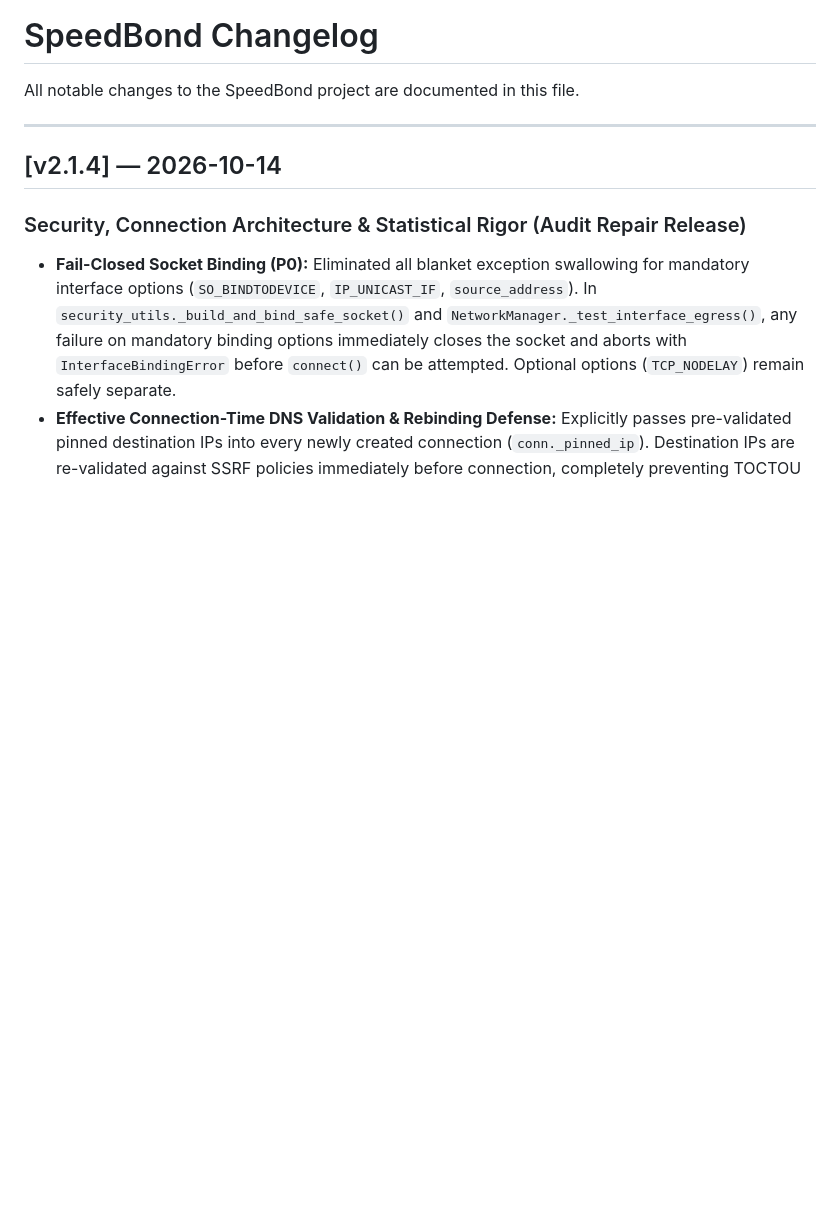
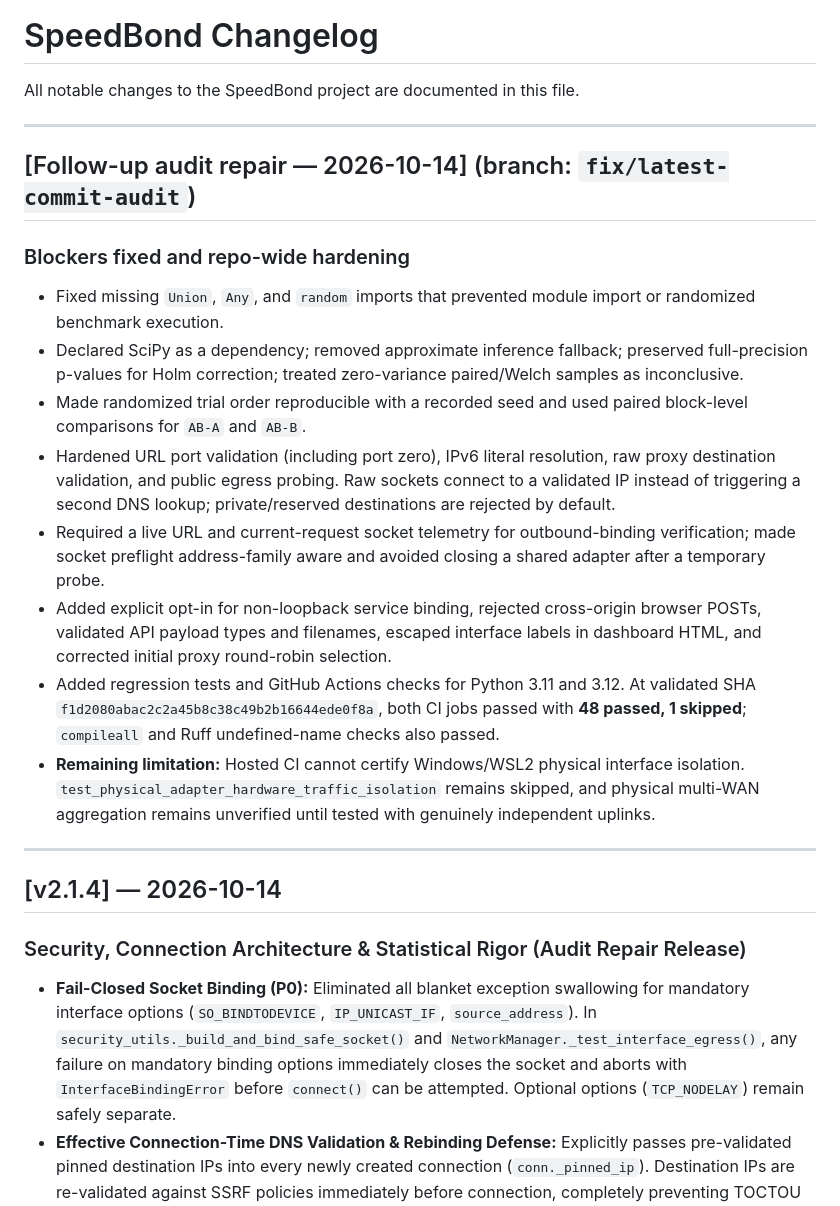
Before and after one commit to Weirdgamer20/Speedbooster, a Markdown page: deliverables/SpeedBond_Changelog.md, the part around the change. GitHub-like rendering; blank space fills up the shorter version.

Commit message:
Document follow-up audit repairs and CI results

```diff
--- a/deliverables/SpeedBond_Changelog.md
+++ b/deliverables/SpeedBond_Changelog.md
@@ -1,6 +1,20 @@
 # SpeedBond Changelog
 
 All notable changes to the SpeedBond project are documented in this file.
+
+---
+
+## [Follow-up audit repair — 2026-10-14] (branch: `fix/latest-commit-audit`)
+
+### Blockers fixed and repo-wide hardening
+* Fixed missing `Union`, `Any`, and `random` imports that prevented module import or randomized benchmark execution.
+* Declared SciPy as a dependency; removed approximate inference fallback; preserved full-precision p-values for Holm correction; treated zero-variance paired/Welch samples as inconclusive.
+* Made randomized trial order reproducible with a recorded seed and used paired block-level comparisons for `AB-A` and `AB-B`.
+* Hardened URL port validation (including port zero), IPv6 literal resolution, raw proxy destination validation, and public egress probing. Raw sockets connect to a validated IP instead of triggering a second DNS lookup; private/reserved destinations are rejected by default.
+* Required a live URL and current-request socket telemetry for outbound-binding verification; made socket preflight address-family aware and avoided closing a shared adapter after a temporary probe.
+* Added explicit opt-in for non-loopback service binding, rejected cross-origin browser POSTs, validated API payload types and filenames, escaped interface labels in dashboard HTML, and corrected initial proxy round-robin selection.
+* Added regression tests and GitHub Actions checks for Python 3.11 and 3.12. At validated SHA `f1d2080abac2c2a45b8c38c49b2b16644ede0f8a`, both CI jobs passed with **48 passed, 1 skipped**; `compileall` and Ruff undefined-name checks also passed.
+* **Remaining limitation:** Hosted CI cannot certify Windows/WSL2 physical interface isolation. `test_physical_adapter_hardware_traffic_isolation` remains skipped, and physical multi-WAN aggregation remains unverified until tested with genuinely independent uplinks.
 
 ---
 
```
